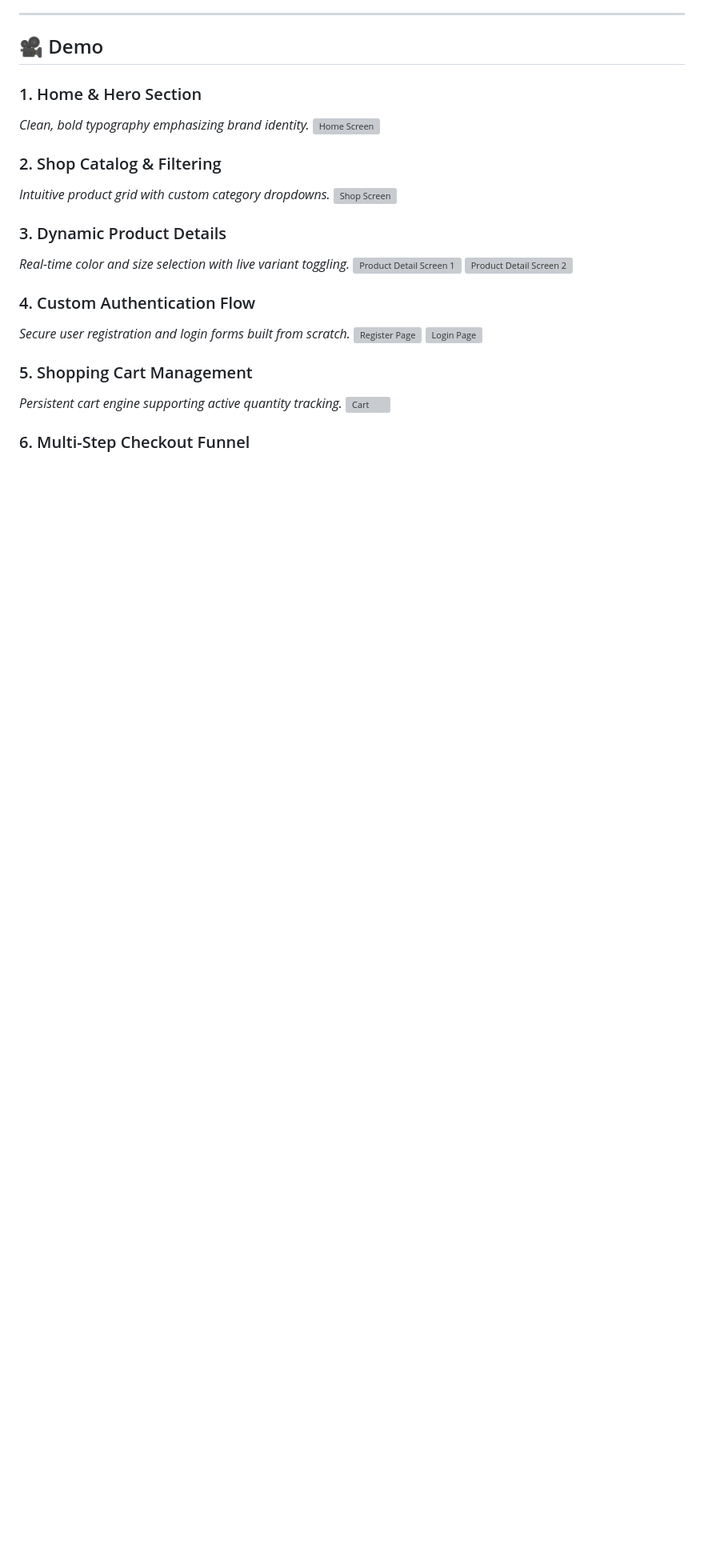
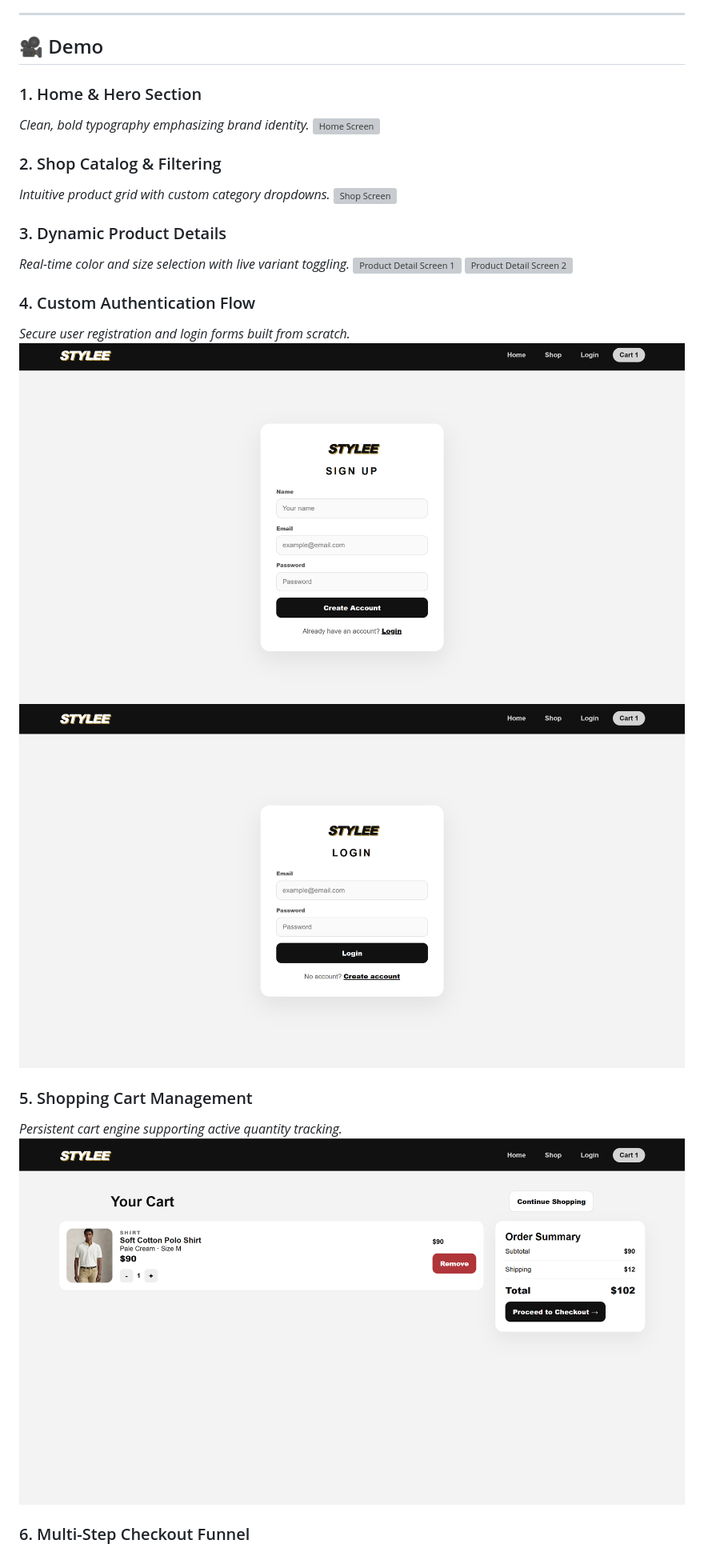
Before and after one commit to mazenhamada3/stylee-ecommerce, a Markdown page: README.md, the part around one of its changes. Shown at 80% size. Rendered like a GitHub page; blank space fills up the shorter version; grey boxes are pictures that could not be loaded.

Commit message:
Fix image paths in README for demo section
Updated image paths in README to reflect correct casing.

```diff
--- a/README.md
+++ b/README.md
@@ -26,12 +26,12 @@ STYLEE handles a complete shopping flow—from dynamic product filtering to chec
 
 ### 4. Custom Authentication Flow
 *Secure user registration and login forms built from scratch.*
-![Register Page](demo/Register.png)
-![Login Page](demo/Login.png)
+![Register Page](Demo/Register.png)
+![Login Page](Demo/Login.png)
 
 ### 5. Shopping Cart Management
 *Persistent cart engine supporting active quantity tracking.*
-![Cart](demo/Cart.png)
+![Cart](Demo/Cart.png)
 
 ### 6. Multi-Step Checkout Funnel
 *Interactive 3-stage validation pipeline featuring a custom credit card visualizer.*
```
Also changed, not shown: other parts of README.md (+7 -7 lines).
